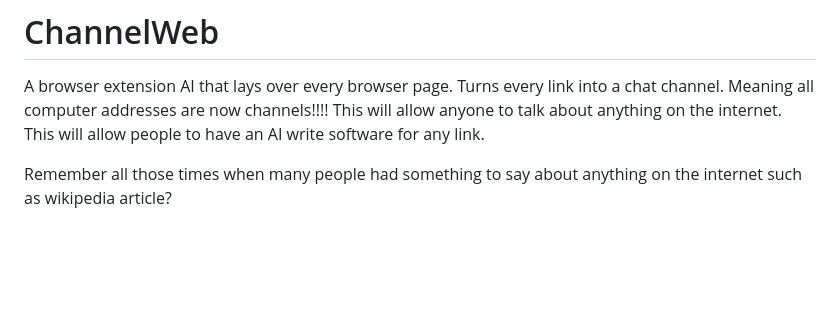
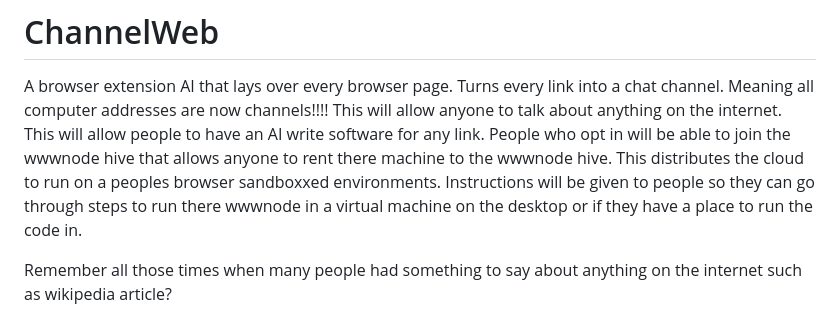
Before and after one commit to az000za/AZ000ZA, a Markdown page: README.md, the part around the change. GitHub-like rendering; blank space fills up the shorter version.

```diff
--- a/README.md
+++ b/README.md
@@ -5,6 +5,13 @@ Turns every link into a chat channel.
 Meaning all computer addresses are now channels!!!!
 This will allow anyone to talk about anything on the internet.
 This will allow people to have an AI write software for any link.
+People who opt in will be able to join the wwwnode hive
+that allows anyone to rent there machine to the wwwnode hive.
+This distributes the cloud to run on
+a peoples browser sandboxxed environments.
+Instructions will be given to people so they can go through
+steps to run there wwwnode in a virtual machine
+on the desktop or if they have a place to run the code in.
 
 Remember all those times when many people had something
 to say about anything on the internet such as wikipedia article?
```
